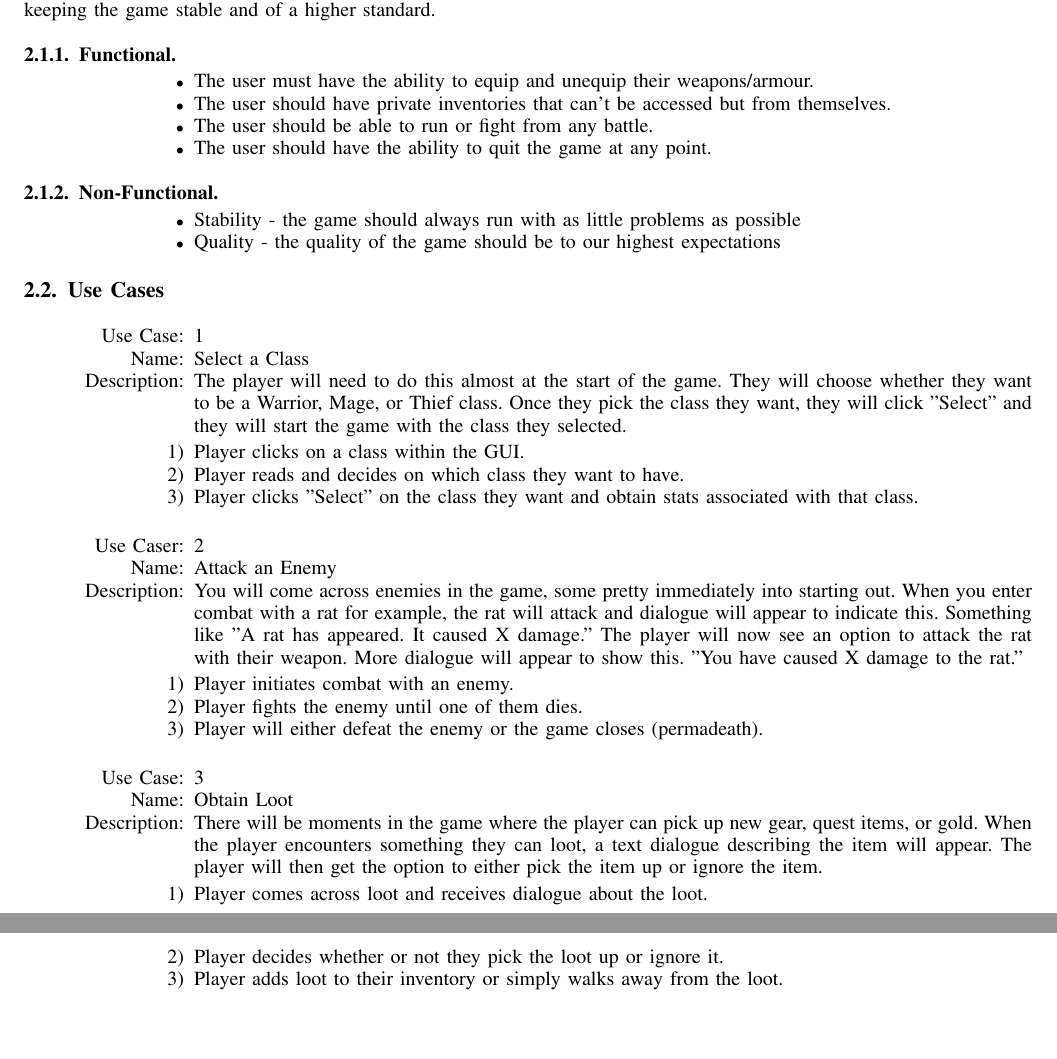
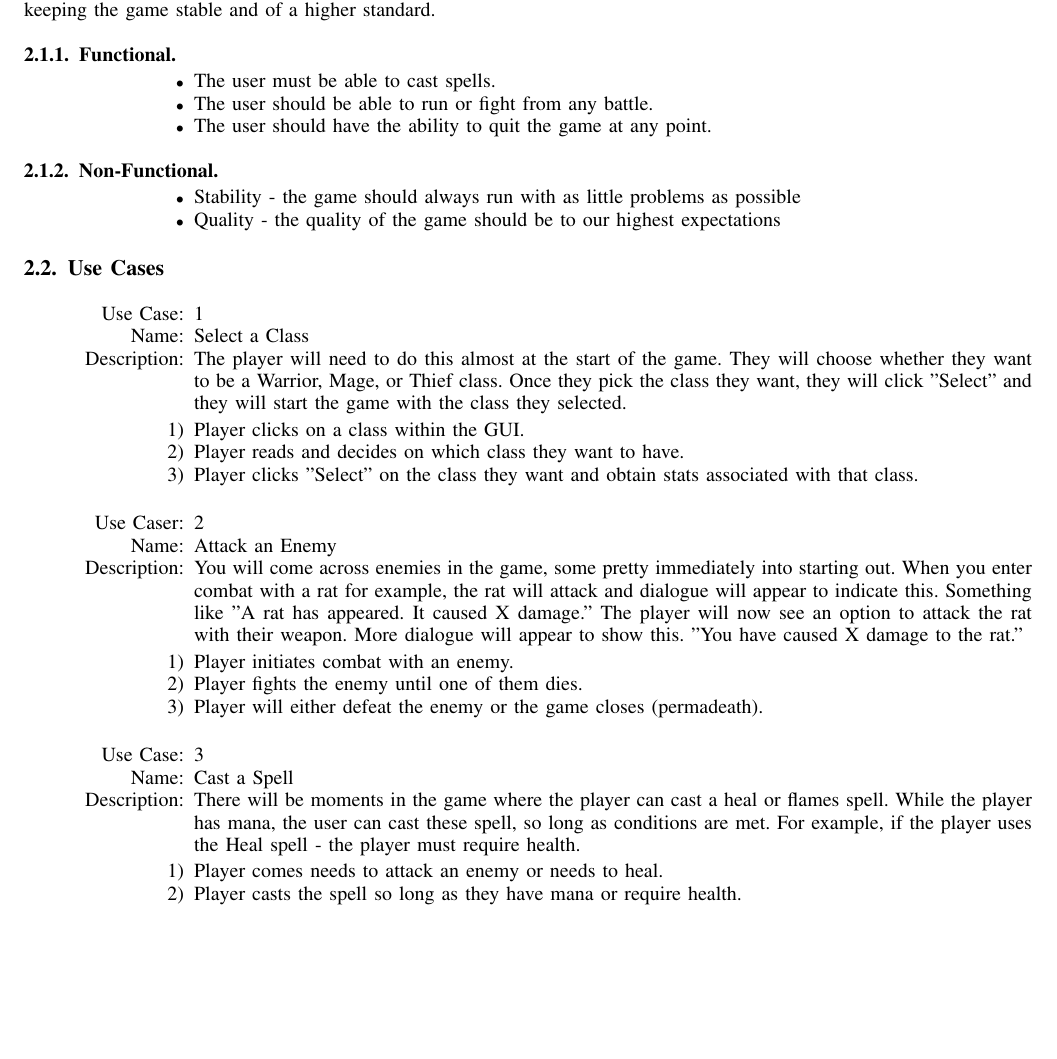
Before and after one commit to hunlreev/Sidescroller-Survival-2D, a LaTeX paper (Project_Proposal/Text-Adventure-RPG.tex): two parts of pages 2 and 3 of 6 before the commit and part of page 2 of 6 after it, the two joined at a grey line, cut so that both start at the same text, the shorter picture padded with empty space. Compiled offline with pdfLaTeX.

Commit message:
Fixed proposal

```diff
--- a/Project_Proposal/Text-Adventure-RPG.tex
+++ b/Project_Proposal/Text-Adventure-RPG.tex
@@ -671,8 +671,7 @@ The requirements were gathered by researching and thinking of what would be the
 
 \subsubsection{Functional}
 \begin{itemize}
-\item The user must have the ability to equip and unequip their weapons/armour.
-\item The user should have private inventories that can't be accessed but from themselves.
+\item The user must be able to cast spells.
 \item The user should be able to run or fight from any battle.
 \item The user should have the ability to quit the game at any point.
 \end{itemize}
@@ -711,14 +710,14 @@ The requirements were gathered by researching and thinking of what would be the
 
 \begin{itemize}
 	\item[Use Case:] 3
-	\item[Name:] Obtain Loot
-	\item[Description:] There will be moments in the game where the player can pick up new gear, quest items, or gold. When the player encounters something they can loot, a text dialogue describing the item will appear. The player will then get the option to either pick the item up or ignore the item.
+	\item[Name:] Cast a Spell
+	\item[Description:] There will be moments in the game where the player can cast a heal or flames spell. While the player has mana, the user can cast these spell, so long as conditions are met. For example, if the player uses the Heal spell - the player must require health.
 \end{itemize}
 
 \begin{enumerate}
-	\item Player comes across loot and receives dialogue about the loot.
-	\item Player decides whether or not they pick the loot up or ignore it.
-	\item Player adds loot to their inventory or simply walks away from the loot.\\\\\\
+	\item Player comes needs to attack an enemy or needs to heal.
+	\item Player casts the spell so long as they have mana or require health.
+	\item Player gains health or attacks with flames.\\\\\\
 \end{enumerate}
 
 \begin{table}[h]
```
Also changed, not shown: Project_Proposal/Text-Adventure-RPG.pdf, Project_Proposal/Text-Adventure-RPG.tex (14 more changed lines), 2 other files.
